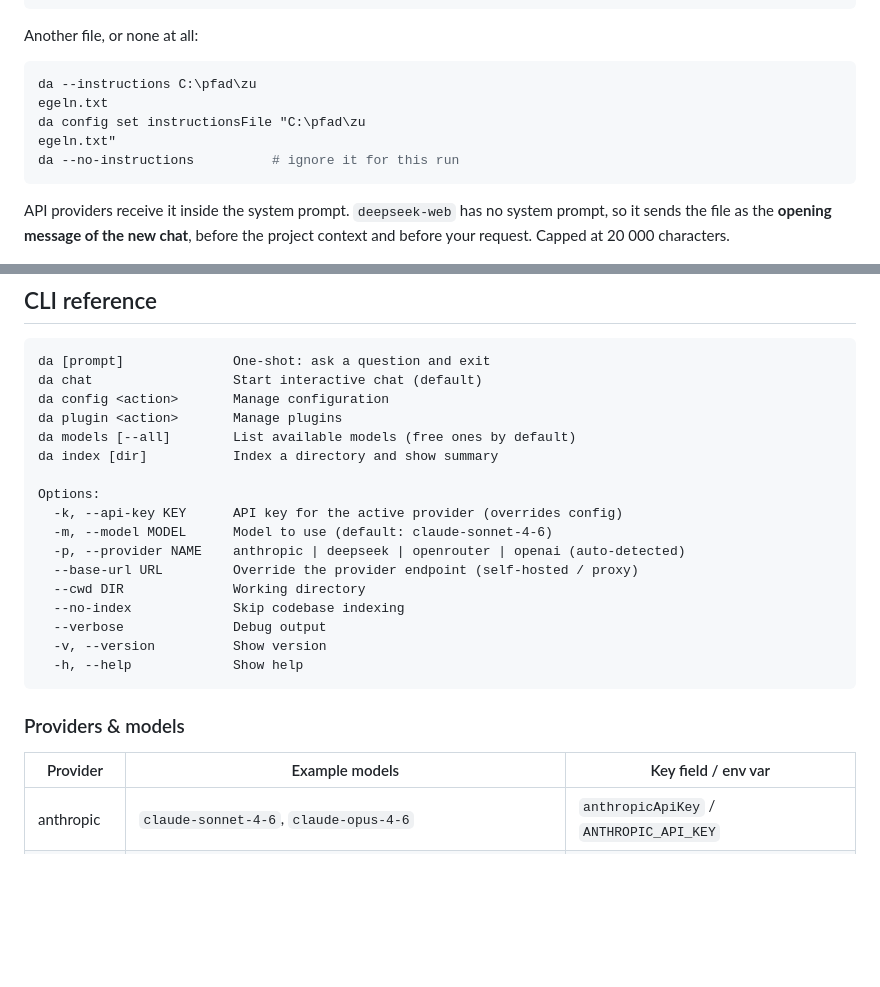
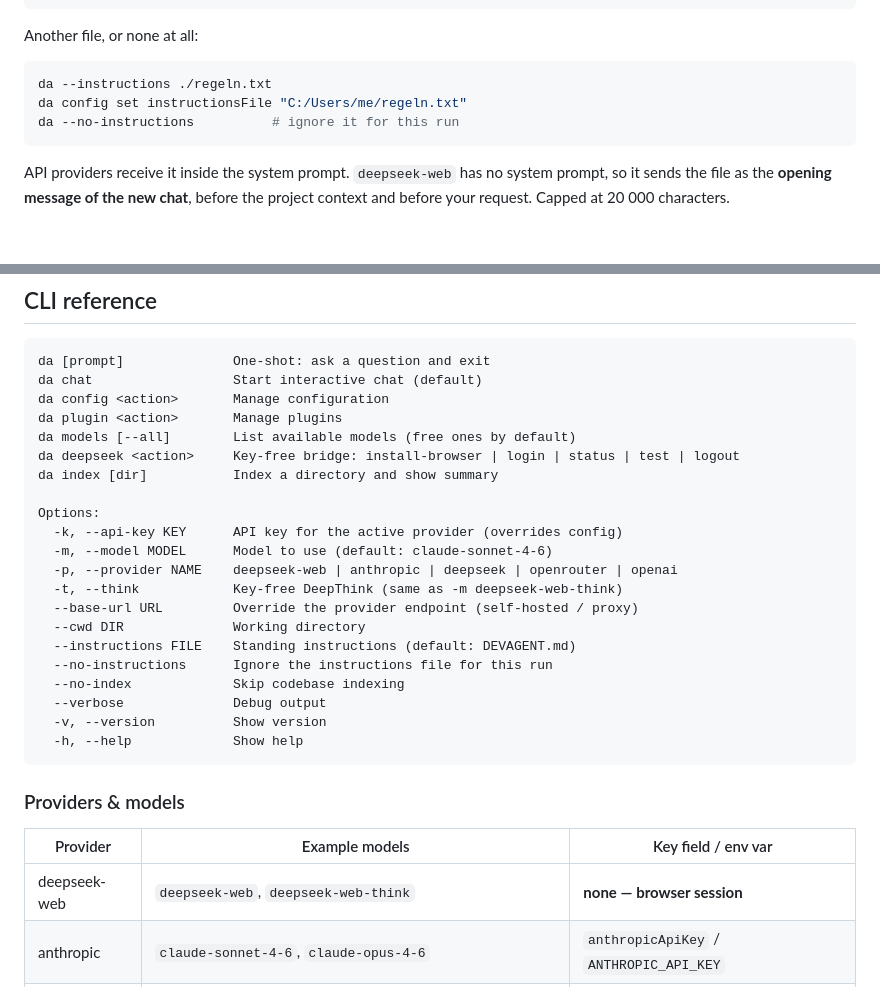
Before and after one commit to treyder17/DevAgent, a Markdown page: README.md, 2 parts joined by grey strips. Drawn GitHub-style; blank space fills up the shorter version.

Commit message:
docs: fix a mangled path in the instructions example and refresh the CLI reference
The example path lost a character to an escape sequence while generating the
section, and the CLI reference still predated --think, --instructions and the
deepseek-web provider.

Co-Authored-By: Claude Opus 5 (1M context) <noreply@anthropic.com>

````diff
--- a/README.md
+++ b/README.md
@@ -114,10 +114,8 @@ your first request — every session, without you repeating yourself:
 Another file, or none at all:
 
 ```bash
-da --instructions C:\pfad\zu
-egeln.txt
-da config set instructionsFile "C:\pfad\zu
-egeln.txt"
+da --instructions ./regeln.txt
+da config set instructionsFile "C:/Users/me/regeln.txt"
 da --no-instructions          # ignore it for this run
 ```
 
@@ -180,14 +178,18 @@ da chat                  Start interactive chat (default)
 da config <action>       Manage configuration
 da plugin <action>       Manage plugins
 da models [--all]        List available models (free ones by default)
+da deepseek <action>     Key-free bridge: install-browser | login | status | test | logout
 da index [dir]           Index a directory and show summary
 
 Options:
   -k, --api-key KEY      API key for the active provider (overrides config)
   -m, --model MODEL      Model to use (default: claude-sonnet-4-6)
-  -p, --provider NAME    anthropic | deepseek | openrouter | openai (auto-detected)
+  -p, --provider NAME    deepseek-web | anthropic | deepseek | openrouter | openai
+  -t, --think            Key-free DeepThink (same as -m deepseek-web-think)
   --base-url URL         Override the provider endpoint (self-hosted / proxy)
   --cwd DIR              Working directory
+  --instructions FILE    Standing instructions (default: DEVAGENT.md)
+  --no-instructions      Ignore the instructions file for this run
   --no-index             Skip codebase indexing
   --verbose              Debug output
   -v, --version          Show version
@@ -198,6 +200,7 @@ Options:
 
 | Provider   | Example models                                   | Key field / env var                    |
 |------------|--------------------------------------------------|----------------------------------------|
+| deepseek-web | `deepseek-web`, `deepseek-web-think`           | **none — browser session**              |
 | anthropic  | `claude-sonnet-4-6`, `claude-opus-4-6`           | `anthropicApiKey` / `ANTHROPIC_API_KEY` |
 | deepseek   | `deepseek-chat`, `deepseek-reasoner`             | `deepseekApiKey` / `DEEPSEEK_API_KEY`   |
 | openrouter | `deepseek/deepseek-chat-v3-0324:free`, `deepseek/deepseek-r1:free` | `openrouterApiKey` / `OPENROUTER_API_KEY` |
````
